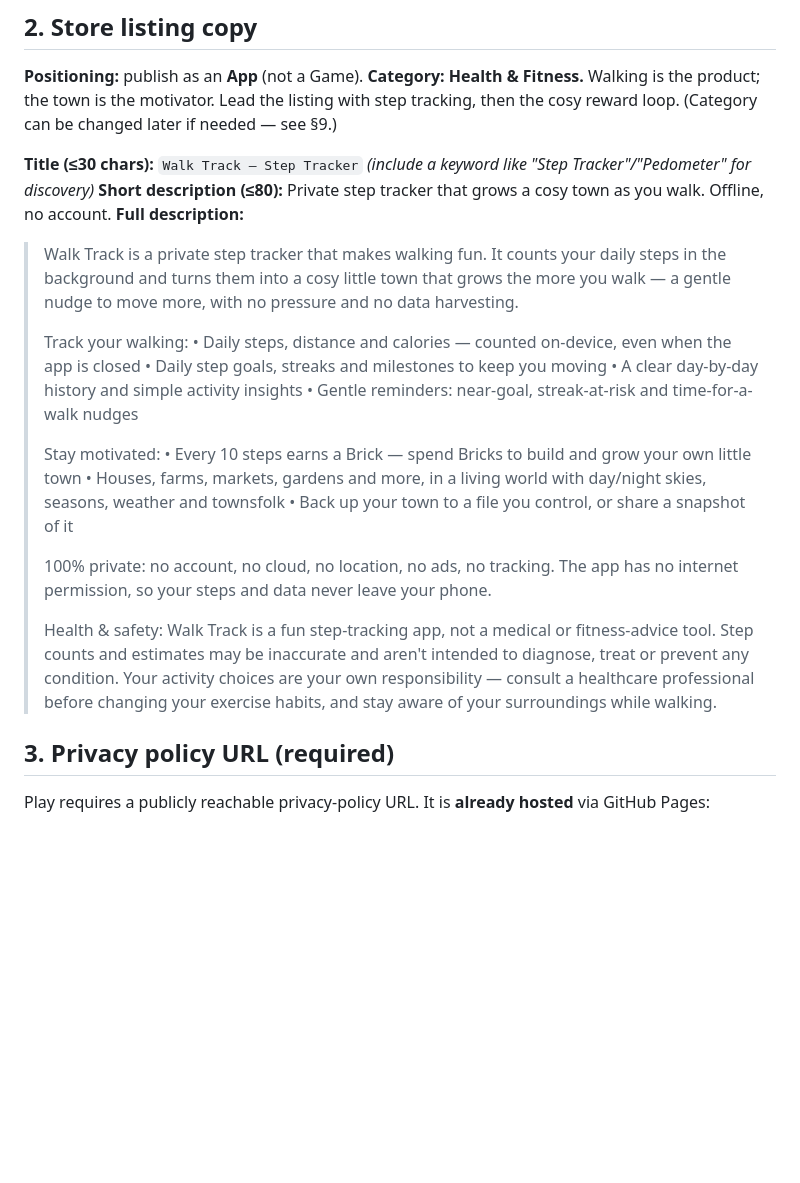
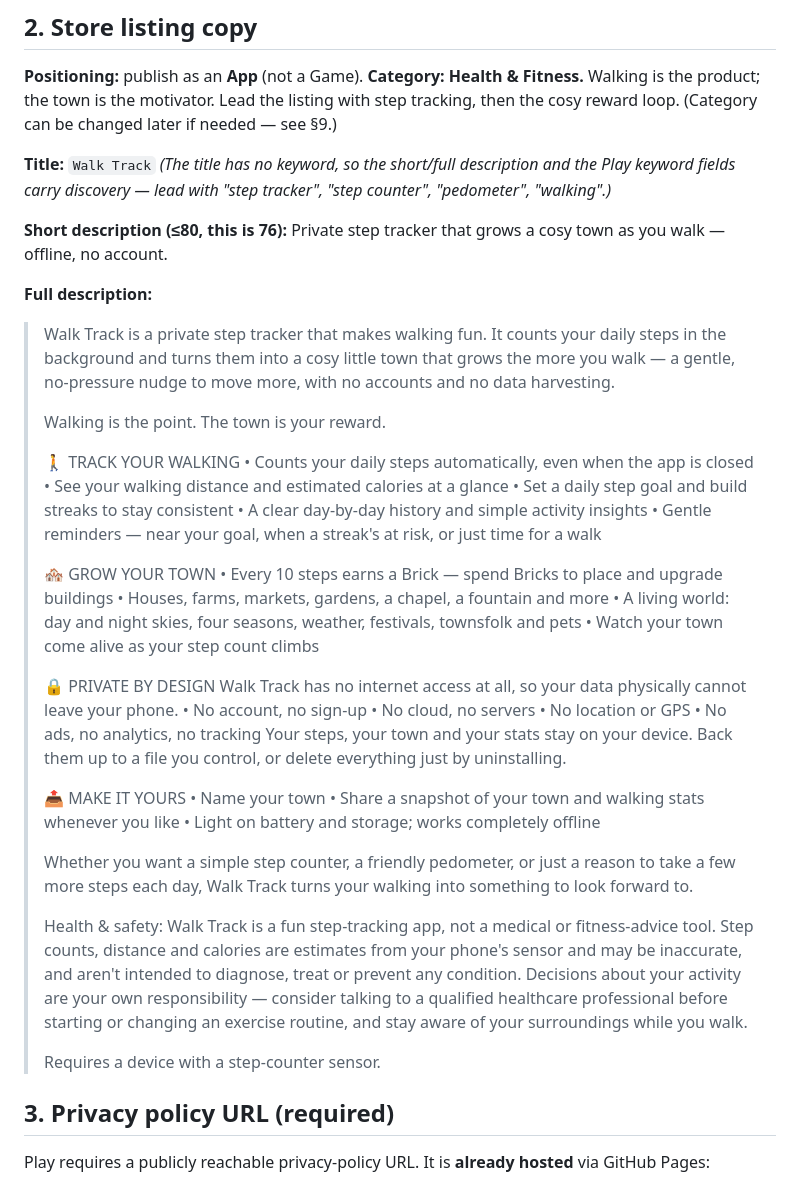
Before and after one commit to KirkPatrickJunsay/Walk-Base, a Markdown page: WalkBase/RELEASE.md, the part around the change. GitHub-like rendering; blank space fills up the shorter version.

Commit message:
Finalize store listing copy (title "Walk Track", short + full description)

```diff
--- a/WalkBase/RELEASE.md
+++ b/WalkBase/RELEASE.md
@@ -33,25 +33,48 @@ Upload that to the Play Console. (Recommended: enroll in Play App Signing.)
 Walking is the product; the town is the motivator. Lead the listing with step tracking, then the
 cosy reward loop. (Category can be changed later if needed — see §9.)
 
-**Title (≤30 chars):** `Walk Track — Step Tracker` *(include a keyword like "Step Tracker"/"Pedometer" for discovery)*
-**Short description (≤80):** Private step tracker that grows a cosy town as you walk. Offline, no account.
+**Title:** `Walk Track`
+*(The title has no keyword, so the short/full description and the Play keyword fields carry discovery —
+lead with "step tracker", "step counter", "pedometer", "walking".)*
+
+**Short description (≤80, this is 76):** Private step tracker that grows a cosy town as you walk — offline, no account.
+
 **Full description:**
-> Walk Track is a private step tracker that makes walking fun. It counts your daily steps in the background and turns them into a cosy little town that grows the more you walk — a gentle nudge to move more, with no pressure and no data harvesting.
+> Walk Track is a private step tracker that makes walking fun. It counts your daily steps in the background and turns them into a cosy little town that grows the more you walk — a gentle, no-pressure nudge to move more, with no accounts and no data harvesting.
 >
-> Track your walking:
-> • Daily steps, distance and calories — counted on-device, even when the app is closed
-> • Daily step goals, streaks and milestones to keep you moving
+> Walking is the point. The town is your reward.
+>
+> 🚶 TRACK YOUR WALKING
+> • Counts your daily steps automatically, even when the app is closed
+> • See your walking distance and estimated calories at a glance
+> • Set a daily step goal and build streaks to stay consistent
 > • A clear day-by-day history and simple activity insights
-> • Gentle reminders: near-goal, streak-at-risk and time-for-a-walk nudges
+> • Gentle reminders — near your goal, when a streak's at risk, or just time for a walk
 >
-> Stay motivated:
-> • Every 10 steps earns a Brick — spend Bricks to build and grow your own little town
-> • Houses, farms, markets, gardens and more, in a living world with day/night skies, seasons, weather and townsfolk
-> • Back up your town to a file you control, or share a snapshot of it
+> 🏘️ GROW YOUR TOWN
+> • Every 10 steps earns a Brick — spend Bricks to place and upgrade buildings
+> • Houses, farms, markets, gardens, a chapel, a fountain and more
+> • A living world: day and night skies, four seasons, weather, festivals, townsfolk and pets
+> • Watch your town come alive as your step count climbs
 >
-> 100% private: no account, no cloud, no location, no ads, no tracking. The app has no internet permission, so your steps and data never leave your phone.
+> 🔒 PRIVATE BY DESIGN
+> Walk Track has no internet access at all, so your data physically cannot leave your phone.
+> • No account, no sign-up
+> • No cloud, no servers
+> • No location or GPS
+> • No ads, no analytics, no tracking
+> Your steps, your town and your stats stay on your device. Back them up to a file you control, or delete everything just by uninstalling.
 >
-> Health & safety: Walk Track is a fun step-tracking app, not a medical or fitness-advice tool. Step counts and estimates may be inaccurate and aren't intended to diagnose, treat or prevent any condition. Your activity choices are your own responsibility — consult a healthcare professional before changing your exercise habits, and stay aware of your surroundings while walking.
+> 📤 MAKE IT YOURS
+> • Name your town
+> • Share a snapshot of your town and walking stats whenever you like
+> • Light on battery and storage; works completely offline
+>
+> Whether you want a simple step counter, a friendly pedometer, or just a reason to take a few more steps each day, Walk Track turns your walking into something to look forward to.
+>
+> Health & safety: Walk Track is a fun step-tracking app, not a medical or fitness-advice tool. Step counts, distance and calories are estimates from your phone's sensor and may be inaccurate, and aren't intended to diagnose, treat or prevent any condition. Decisions about your activity are your own responsibility — consider talking to a qualified healthcare professional before starting or changing an exercise routine, and stay aware of your surroundings while you walk.
+>
+> Requires a device with a step-counter sensor.
 
 ## 3. Privacy policy URL (required)
 
```
